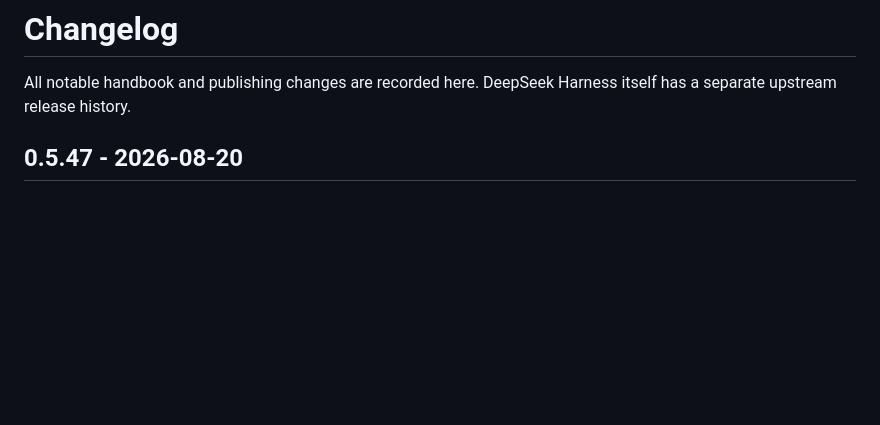
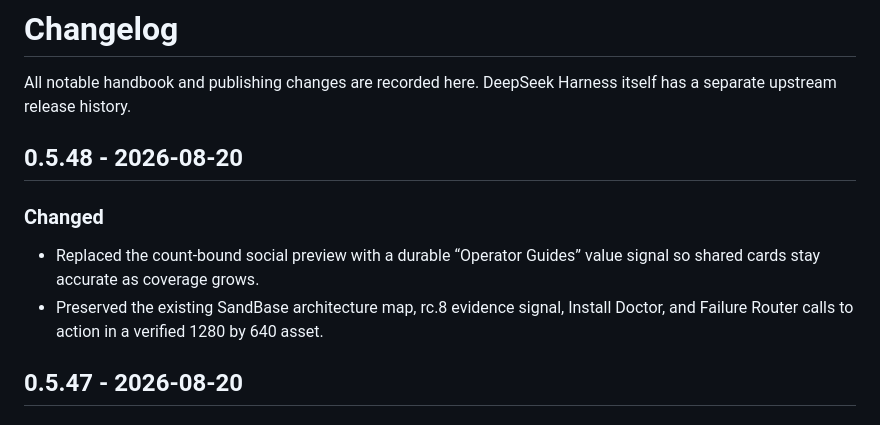
Before and after one commit to sandbaseai/deepseek-harness-handbook, a Markdown page: CHANGELOG.md, the part around the change. GitHub-like rendering; blank space fills up the shorter version.

```diff
--- a/CHANGELOG.md
+++ b/CHANGELOG.md
@@ -1,6 +1,13 @@
 # Changelog
 
 All notable handbook and publishing changes are recorded here. DeepSeek Harness itself has a separate upstream release history.
+
+## 0.5.48 - 2026-08-20
+
+### Changed
+
+- Replaced the count-bound social preview with a durable “Operator Guides” value signal so shared cards stay accurate as coverage grows.
+- Preserved the existing SandBase architecture map, rc.8 evidence signal, Install Doctor, and Failure Router calls to action in a verified 1280 by 640 asset.
 
 ## 0.5.47 - 2026-08-20
 
```
Also changed, not shown: README.md (+1 -1 lines), assets/deepseek-harness-handbook-social-preview-v3.png (added), site/deepseek-harness-handbook-social-preview-v3.png (added), 2 other files.
